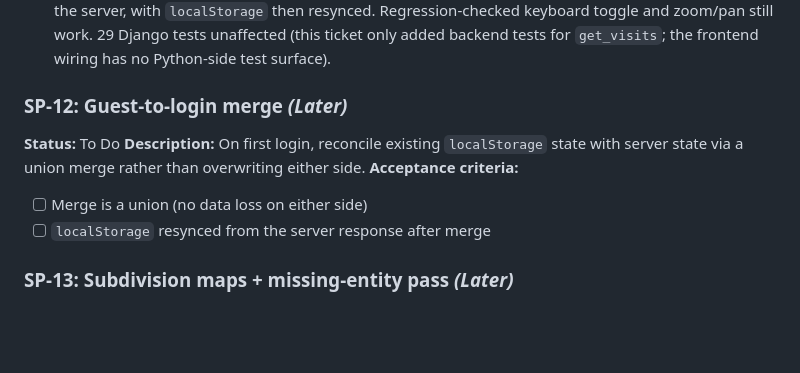
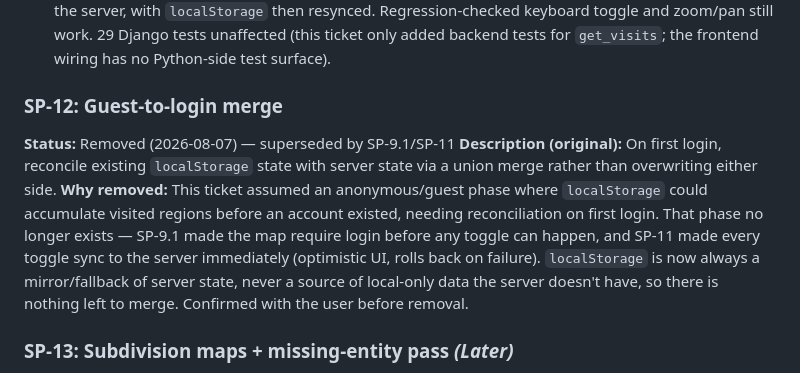
Before and after one commit to Thrsh001/scratch-pass, a Markdown page: CHECKLIST.md, the part around the change. GitHub-like rendering; blank space fills up the shorter version.

Commit message:
Mark SP-12 (guest-to-login merge) as removed, superseded by SP-9.1/SP-11
The anonymous-localStorage-then-merge flow it assumed no longer exists:
the map requires login before any toggle, and every toggle syncs to
the server immediately with rollback on failure. localStorage is now
always a mirror of server state, never local-only data to reconcile.

```diff
--- a/CHECKLIST.md
+++ b/CHECKLIST.md
@@ -451,13 +451,19 @@ Implementation notes:
   (this ticket only added backend tests for `get_visits`; the frontend
   wiring has no Python-side test surface).
 
-### SP-12: Guest-to-login merge *(Later)*
-**Status:** To Do
-**Description:** On first login, reconcile existing `localStorage` state
-with server state via a union merge rather than overwriting either side.
-**Acceptance criteria:**
-- [ ] Merge is a union (no data loss on either side)
-- [ ] `localStorage` resynced from the server response after merge
+### SP-12: Guest-to-login merge
+**Status:** Removed (2026-08-07) — superseded by SP-9.1/SP-11
+**Description (original):** On first login, reconcile existing
+`localStorage` state with server state via a union merge rather than
+overwriting either side.
+**Why removed:** This ticket assumed an anonymous/guest phase where
+`localStorage` could accumulate visited regions before an account existed,
+needing reconciliation on first login. That phase no longer exists —
+SP-9.1 made the map require login before any toggle can happen, and SP-11
+made every toggle sync to the server immediately (optimistic UI, rolls
+back on failure). `localStorage` is now always a mirror/fallback of
+server state, never a source of local-only data the server doesn't have,
+so there is nothing left to merge. Confirmed with the user before removal.
 
 ### SP-13: Subdivision maps + missing-entity pass *(Later)*
 **Status:** To Do
```
